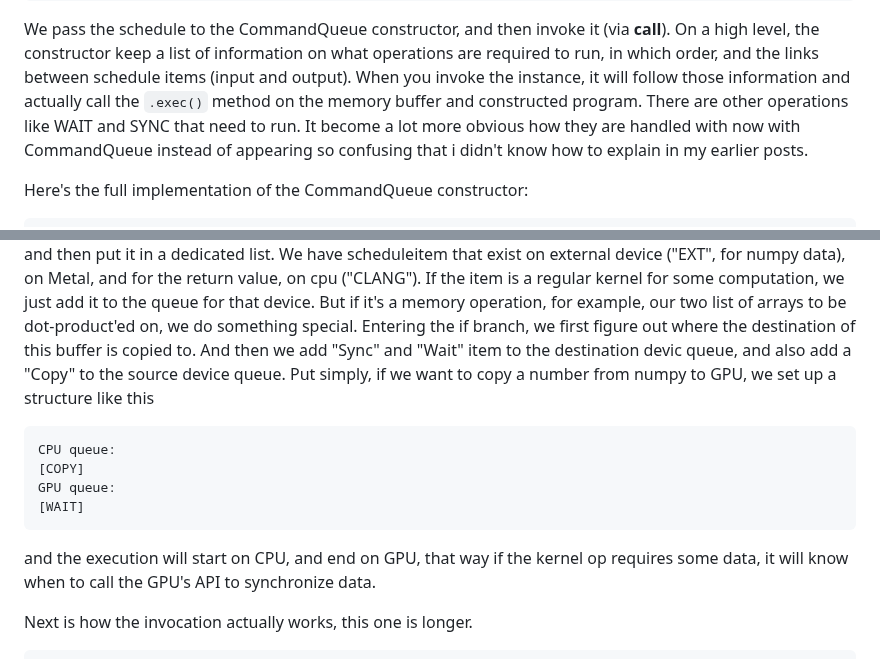
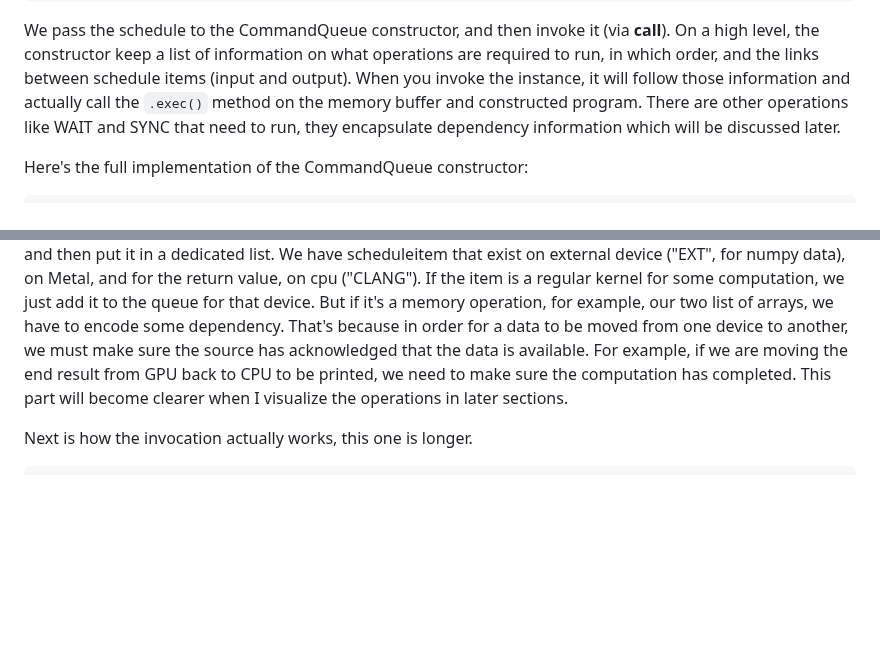
Before and after one commit to mesozoic-egg/tinygrad-notes, a Markdown page: commandqueue.md, 2 parts joined by grey strips. GitHub-like rendering; blank space fills up the shorter version.

Commit message:
Minor correction for the dependency explanation

````diff
--- a/commandqueue.md
+++ b/commandqueue.md
@@ -36,9 +36,8 @@ On a high level, the constructor keep a list of information on what operations
 are required to run, in which order, and the links between schedule items (input and
 output). When you invoke the instance, it will follow those information and
 actually call the `.exec()` method on the memory buffer and constructed program.
-There are other operations like WAIT and SYNC that need to run. It become a lot more
-obvious how they are handled with now with CommandQueue instead of appearing so
-confusing that i didn't know how to explain in my earlier posts.
+There are other operations like WAIT and SYNC that need to run, they encapsulate
+dependency information which will be discussed later.
 
 Here's the full implementation of the CommandQueue constructor:
 ```python
@@ -87,21 +86,12 @@ and then put it in a dedicated list. We have scheduleitem that exist
 on external device ("EXT", for numpy data), on Metal, and for the return
 value, on cpu ("CLANG"). If the item is a regular kernel for some computation,
 we just add it to the queue for that device. But if it's a memory operation,
-for example, our two list of arrays to be dot-product'ed on, we do something
-special. Entering the if branch, we first figure out where the destination
-of this buffer is copied to. And then we add "Sync" and "Wait" item to the
-destination devic queue, and also add a "Copy" to the source device queue.
-Put simply, if we want to copy a number from numpy to GPU, we set up
-a structure like this
-
-```
-CPU queue:
-[COPY]
-GPU queue:
-[WAIT]
-```
-and the execution will start on CPU, and end on GPU, that way if the kernel op
-requires some data, it will know when to call the GPU's API to synchronize data.
+for example, our two list of arrays, we have to encode some dependency. That's
+because in order for a data to be moved from one device to another, we must make
+sure the source has acknowledged that the data is available. For example,
+if we are moving the end result from GPU back to CPU to be printed, we need
+to make sure the computation has completed. This part will become clearer when
+I visualize the operations in later sections.
 
 Next is how the invocation actually works, this one is longer.
 
````
